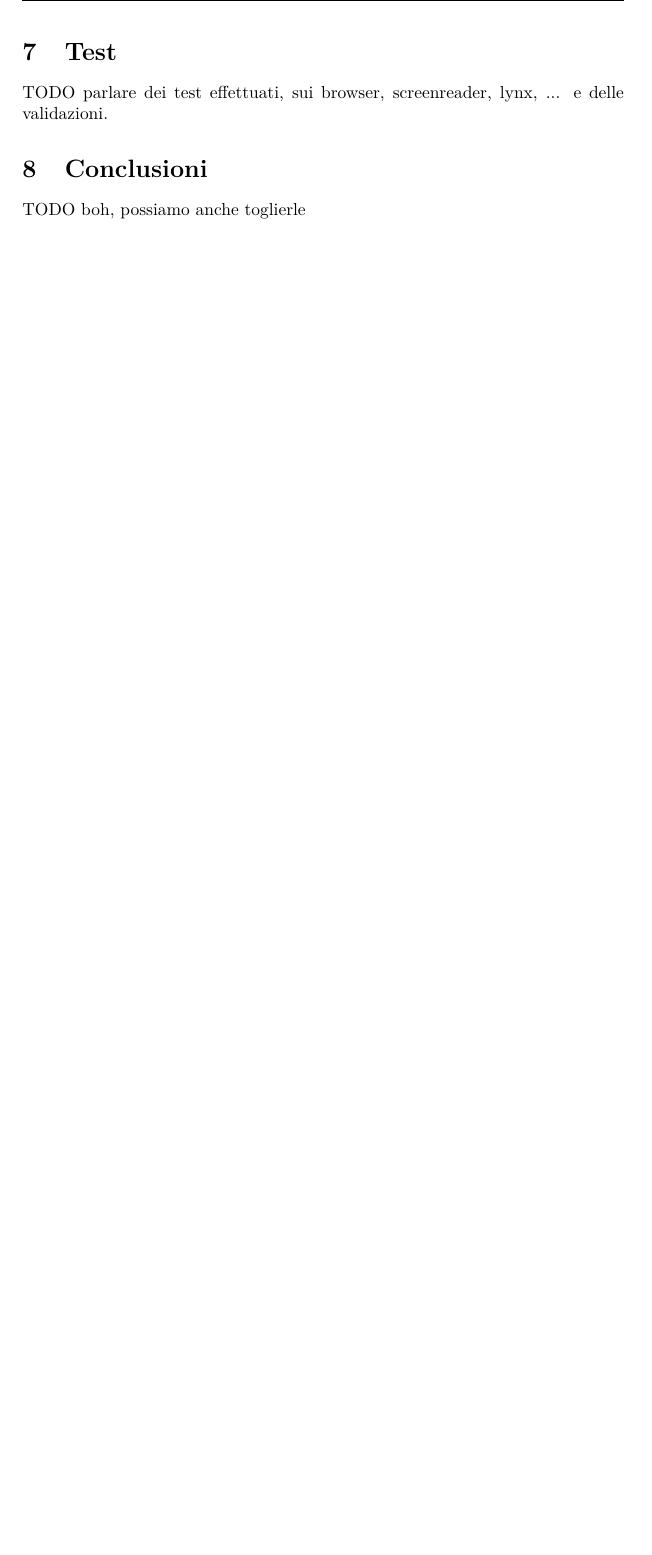
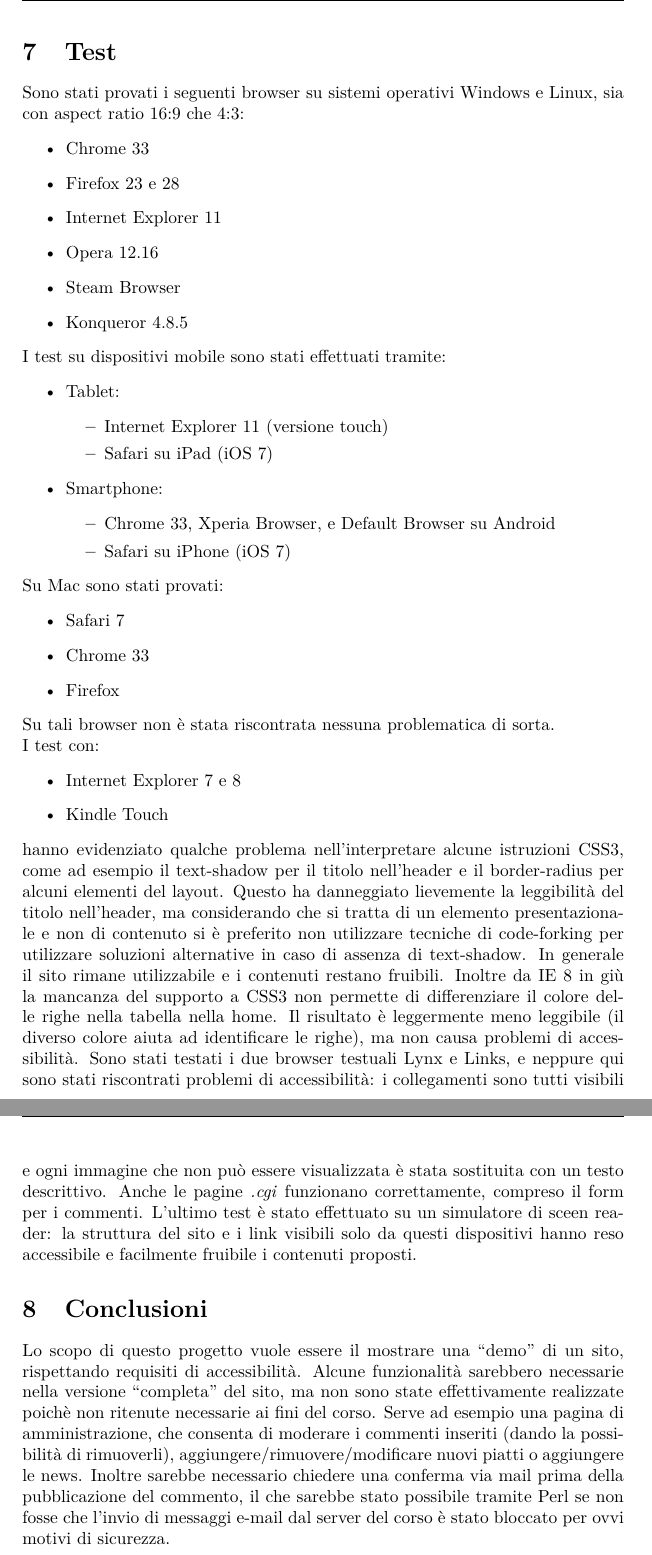
Before and after one commit to MicheleMas/mensa-piovego-tecweb, a LaTeX paper (Relazione/Relazione.tex): part of page 16 of 16 before the commit and two parts of pages 16 and 17 of 17 after it, the two joined at a grey line, cut so that both start at the same text, the shorter picture padded with empty space. Compiled offline with pdfLaTeX.

Commit message:
Aggiornata la relazione con le ultime cose

```diff
--- a/Relazione/Relazione.tex
+++ b/Relazione/Relazione.tex
@@ -382,10 +382,50 @@ Prima di rilasciare il lock, viene letto lo stato attuale del database, aggiunti
 
 \section{Test}
 
-TODO parlare dei test effettuati, sui browser, screenreader, lynx, ... e delle validazioni.
+Sono stati provati i seguenti browser su sistemi operativi Windows e Linux, sia con aspect ratio 16:9 che 4:3:
+\begin{itemize}
+ \item Chrome 33
+ \item Firefox 23 e 28
+ \item Internet Explorer 11
+ \item Opera 12.16
+ \item Steam Browser
+ \item Konqueror 4.8.5
+\end{itemize}
+I test su dispositivi mobile sono stati effettuati tramite:
+\begin{itemize}
+ \item Tablet:
+ \begin{itemize}
+  \item Internet Explorer 11 (versione touch)
+  \item Safari su iPad (iOS 7)
+ \end{itemize}
+ \item Smartphone:
+ \begin{itemize}
+  \item Chrome 33, Xperia Browser, e Default Browser su Android
+  \item Safari su iPhone (iOS 7)
+ \end{itemize}
+\end{itemize}
+Su Mac sono stati provati:
+\begin{itemize}
+ \item Safari 7
+ \item Chrome 33
+ \item Firefox
+\end{itemize}
+Su tali browser non è stata riscontrata nessuna problematica di sorta. \\
+I test con:
+\begin{itemize}
+ \item Internet Explorer 7 e 8
+ \item Kindle Touch
+\end{itemize}
+hanno evidenziato qualche problema nell’interpretare alcune istruzioni CSS3, come ad esempio il text-shadow per il titolo nell’header e il border-radius per alcuni elementi del layout.
+Questo ha danneggiato lievemente la leggibilità del titolo nell’header, ma considerando che si tratta di un elemento presentazionale e non di contenuto si è preferito non utilizzare tecniche di code-forking per utilizzare soluzioni alternative in caso di assenza di text-shadow.
+In generale il sito rimane utilizzabile e i contenuti restano fruibili.
+Inoltre da IE 8 in giù la mancanza del supporto a CSS3 non permette di differenziare il colore delle righe nella tabella nella home. Il risultato è leggermente meno leggibile (il diverso colore aiuta ad identificare le righe), ma non causa problemi di accessibilità.
+Sono stati testati i due browser testuali Lynx e Links, e neppure qui sono stati riscontrati problemi di accessibilità: i collegamenti sono tutti visibili e ogni immagine che non può essere visualizzata è stata sostituita con un testo descrittivo. Anche le pagine \textit{.cgi} funzionano correttamente, compreso il form per i commenti.
+L'ultimo test è stato effettuato su un simulatore di sceen reader: la struttura del sito e i link visibili solo da questi dispositivi hanno reso accessibile e facilmente fruibile i contenuti proposti.
 
 \section{Conclusioni}
 
-TODO boh, possiamo anche toglierle
+Lo scopo di questo progetto vuole essere il mostrare una “demo” di un sito, rispettando requisiti di accessibilità. Alcune funzionalità sarebbero necessarie nella versione “completa” del sito, ma non sono state effettivamente realizzate poichè non ritenute necessarie ai  fini del corso.
+Serve ad esempio una pagina di amministrazione, che consenta di moderare i commenti inseriti (dando la possibilità di rimuoverli), aggiungere/rimuovere/modificare nuovi piatti o aggiungere le news. Inoltre sarebbe necessario chiedere una conferma via mail prima della pubblicazione del commento, il che sarebbe stato possibile tramite Perl se non fosse che l’invio di messaggi e-mail dal server del corso è stato bloccato per ovvi motivi di sicurezza.
 
 \end{document}
```
Also changed, not shown: Relazione/Relazione.pdf, Relazione/Relazione.tex (6 more changed lines).
